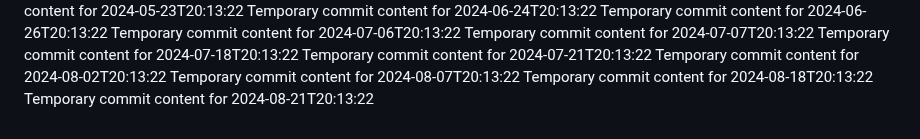
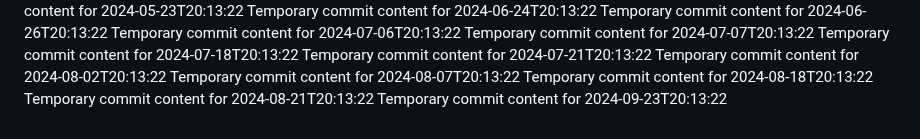
Before and after one commit to alvinirving/cloud-762-g, a Markdown page: report.md, the part around the change. Drawn GitHub-style.

Commit message:
Updated project documentation

```diff
--- a/report.md
+++ b/report.md
@@ -69,3 +69,4 @@ Temporary commit content for 2024-08-02T20:13:22
 Temporary commit content for 2024-08-07T20:13:22
 Temporary commit content for 2024-08-18T20:13:22
 Temporary commit content for 2024-08-21T20:13:22
+Temporary commit content for 2024-09-23T20:13:22
```
